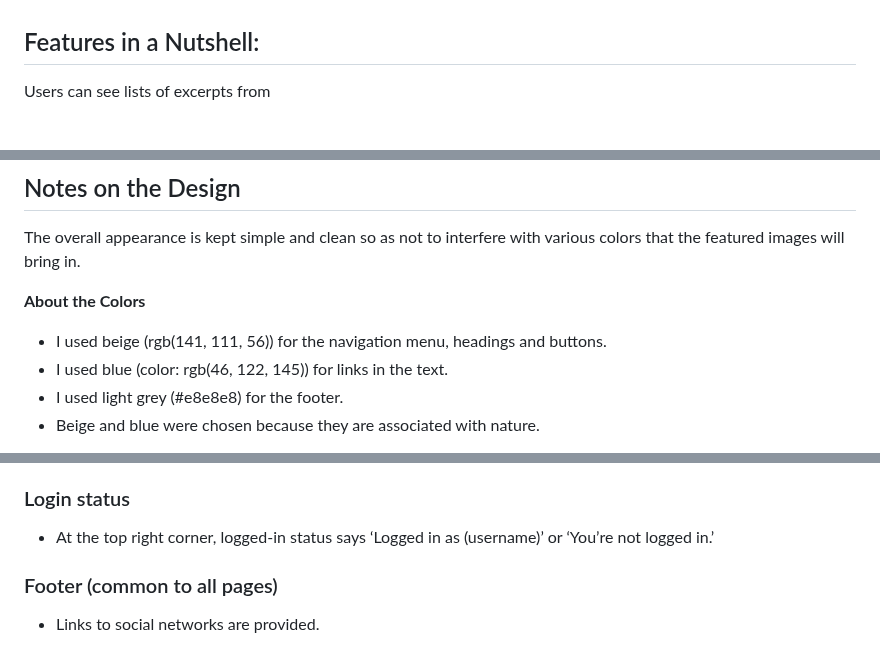
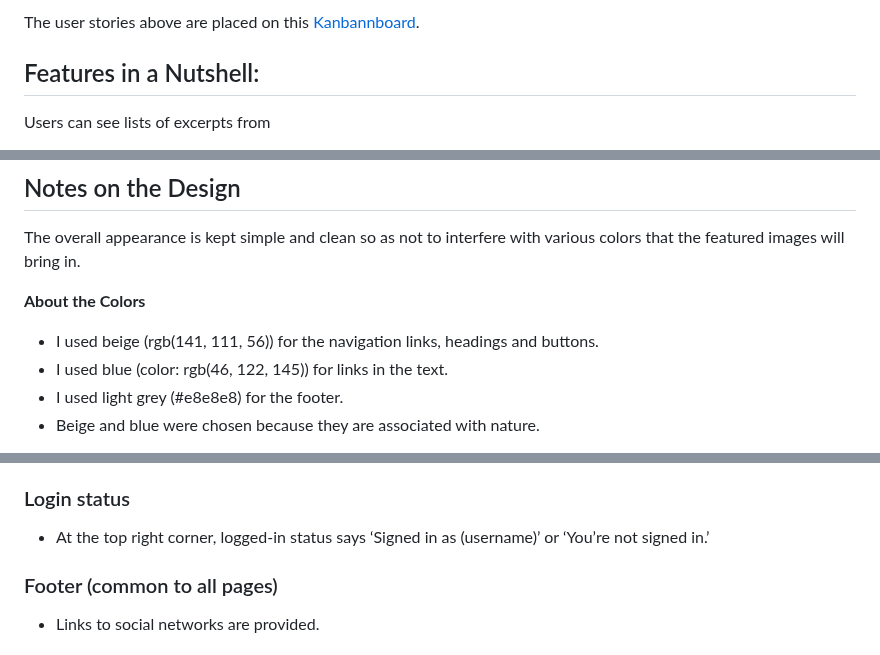
Before and after one commit to rkyzk/ecopost, a Markdown page: README.md, 3 parts joined by grey strips. GitHub-like rendering.

Commit message:
add user stories in readme

```diff
--- a/README.md
+++ b/README.md
@@ -31,3 +56,4 @@ User stories can be found [here.](https://github.com/users/rkyzk/projects/8)
+The user stories above are placed on this [Kanbannboard](https://github.com/users/rkyzk/projects/8).
 
 ## Features in a Nutshell:
 Users can see lists of excerpts from
@@ -55,7 +81,7 @@ Please click on "Homepage" in the upper left corner to see wireframes of differe
 The overall appearance is kept simple and clean so as not to interfere with various colors that the featured images will bring in.
 
 **About the Colors**
-- I used beige (rgb(141, 111, 56)) for the navigation menu, headings and buttons.
+- I used beige (rgb(141, 111, 56)) for the navigation links, headings and buttons.
 - I used blue (color: rgb(46, 122, 145)) for links in the text.
 - I used light grey (#e8e8e8) for the footer.
 - Beige and blue were chosen because they are associated with nature.
@@ -77,7 +103,7 @@ The overall appearance is kept simple and clean so as not to interfere with vari
 - Only the content of 'My Page' may not be clear for first-time visitors, but if they navigate to the page, they will see lists of posts that are grouped by labeled categories, so that should become clear.
 
 ### Login status
-- At the top right corner, logged-in status says ‘Logged in as (username)’ or ‘You’re not logged in.’
+- At the top right corner, logged-in status says ‘Signed in as (username)’ or ‘You’re not signed in.’
 
 ### Footer (common to all pages)
 - Links to social networks are provided.
```
Also changed, not shown: other parts of README.md (+26 -1 lines).
